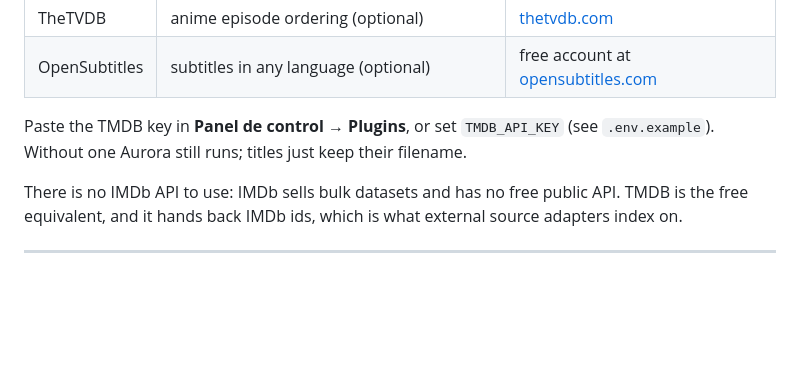
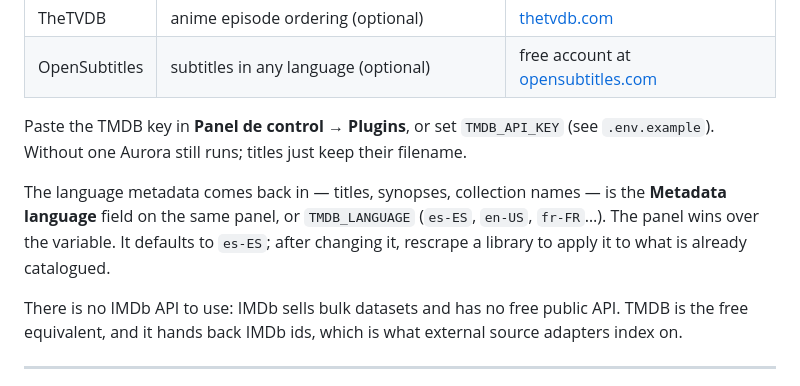
Before and after one commit to alejandromagro-business/aurora-releases, a Markdown page: README.md, the part around the change. GitHub-like rendering; blank space fills up the shorter version.

Commit message:
docs: metadata language setting

```diff
--- a/README.md
+++ b/README.md
@@ -433,6 +433,11 @@ your own database or environment, never in this repo.
 Paste the TMDB key in **Panel de control → Plugins**, or set `TMDB_API_KEY` (see
 `.env.example`). Without one Aurora still runs; titles just keep their filename.
 
+The language metadata comes back in — titles, synopses, collection names — is the
+**Metadata language** field on the same panel, or `TMDB_LANGUAGE` (`es-ES`, `en-US`,
+`fr-FR`…). The panel wins over the variable. It defaults to `es-ES`; after changing it,
+rescrape a library to apply it to what is already catalogued.
+
 There is no IMDb API to use: IMDb sells bulk datasets and has no free public API. TMDB
 is the free equivalent, and it hands back IMDb ids, which is what external source
 adapters index on.
```
